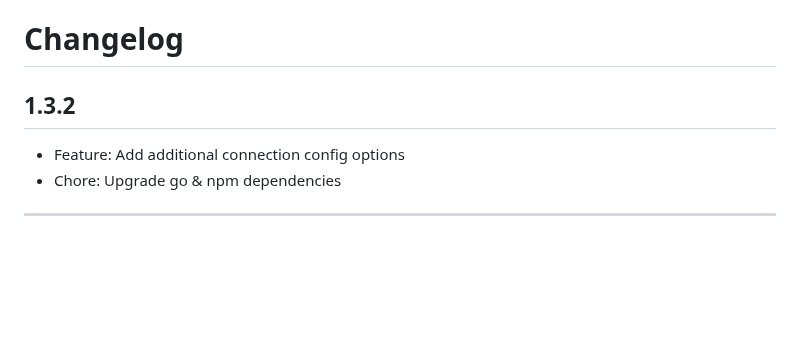
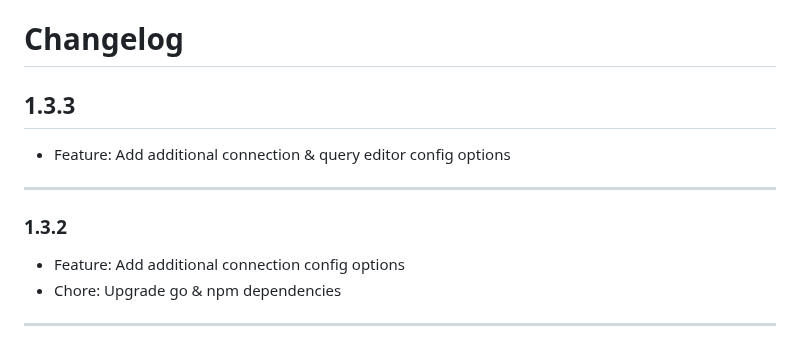
Before and after one commit to mullerpeter/databricks-grafana, a Markdown page: CHANGELOG.md, the part around the change. Drawn GitHub-style; blank space fills up the shorter version.

```diff
--- a/CHANGELOG.md
+++ b/CHANGELOG.md
@@ -1,6 +1,12 @@
 # Changelog
 
-## 1.3.2
+## 1.3.3
+
+- Feature: Add additional connection & query editor config options
+
+---
+
+### 1.3.2
 
 - Feature: Add additional connection config options
 - Chore: Upgrade go & npm dependencies
```
Also changed, not shown: README.md (+40 -0 lines), img/config_editor.png, 7 other files.
